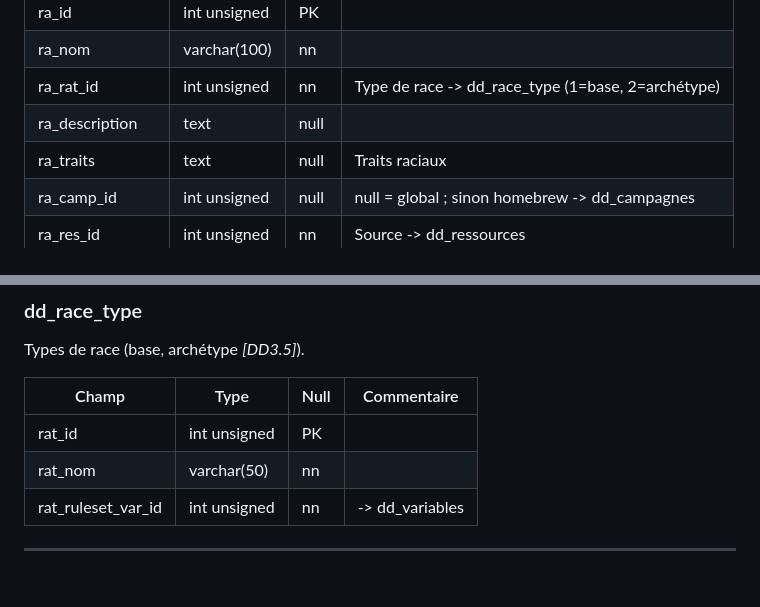
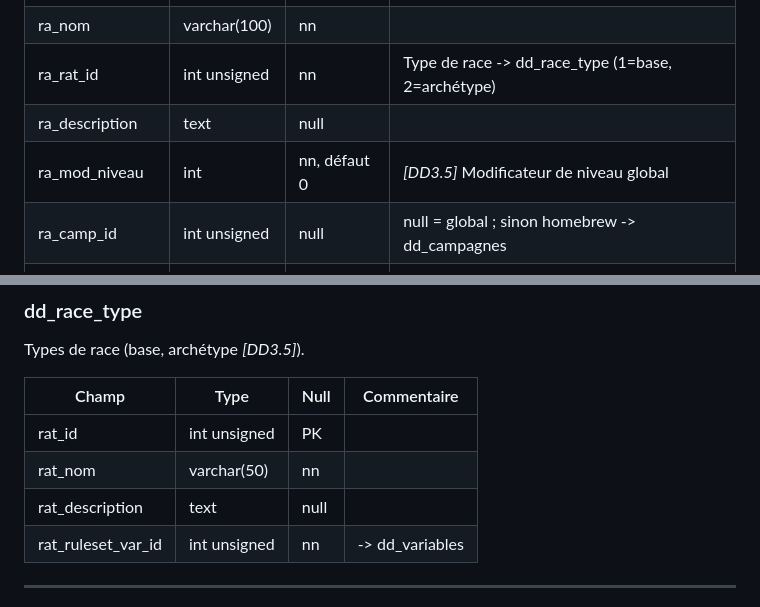
Before and after one commit to Bigtono/donjon, a Markdown page: doc/SCHEMA_SQL.md, 2 parts joined by grey strips. GitHub-like rendering; blank space fills up the shorter version.

Commit message:
MAJ documentation technique

```diff
--- a/doc/SCHEMA_SQL.md
+++ b/doc/SCHEMA_SQL.md
@@ -388,7 +388,7 @@ Catégories de dons (Combat, Métamagie, Création d'objets...).
 | ra_nom | varchar(100) | nn | |
 | ra_rat_id | int unsigned | nn | Type de race -> dd_race_type (1=base, 2=archétype) |
 | ra_description | text | null | |
-| ra_traits | text | null | Traits raciaux |
+| ra_mod_niveau | int | nn, défaut 0 | *[DD3.5]* Modificateur de niveau global |
 | ra_camp_id | int unsigned | null | null = global ; sinon homebrew -> dd_campagnes |
 | ra_res_id | int unsigned | nn | Source -> dd_ressources |
 | ra_ruleset_var_id | int unsigned | nn | -> dd_variables |
@@ -402,6 +402,7 @@ Types de race (base, archétype *[DD3.5]*).
 |---|---|---|---|
 | rat_id | int unsigned | PK | |
 | rat_nom | varchar(50) | nn | |
+| rat_description | text | null | |
 | rat_ruleset_var_id | int unsigned | nn | -> dd_variables |
 
 ---
```
